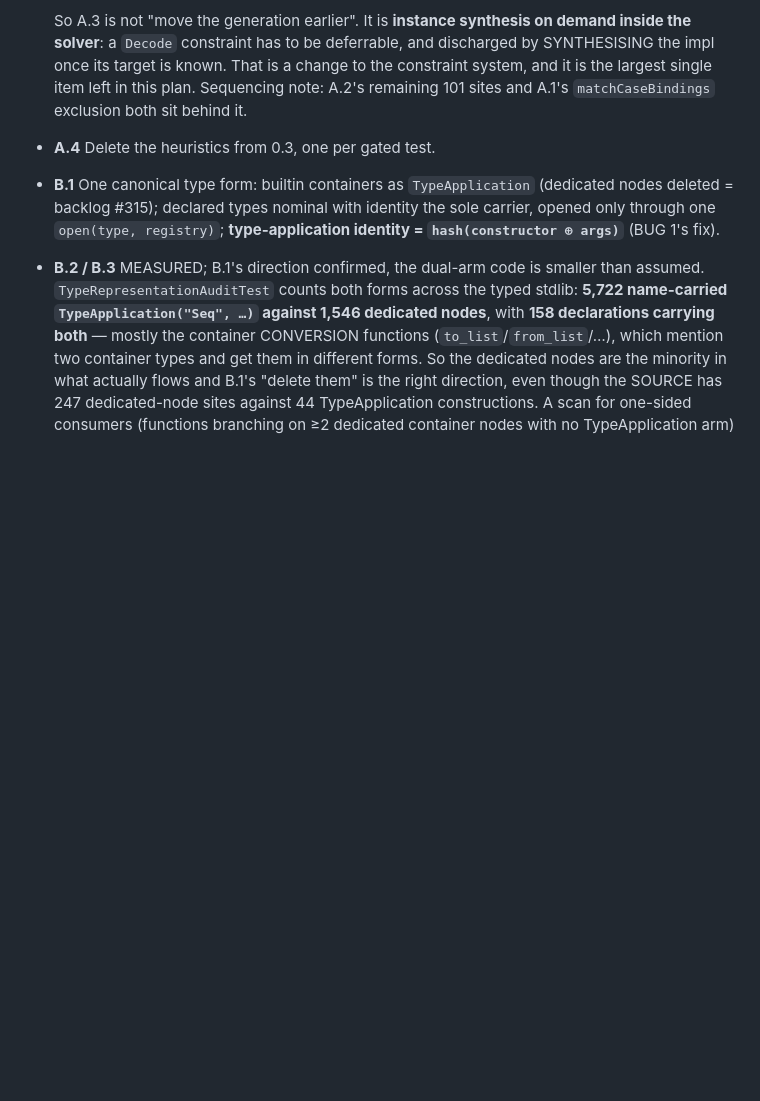
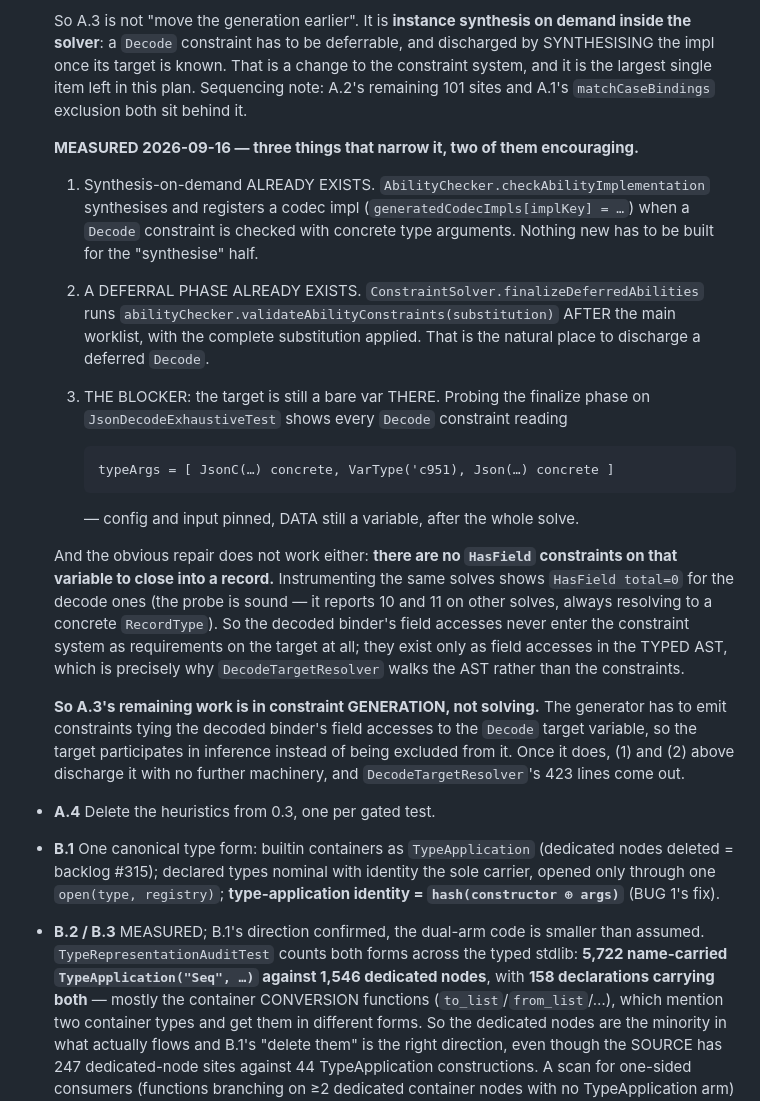
Before and after one commit to mezze-lang/mezze, a Markdown page: planned_features/known-bugs.md, the part around the change. Drawn GitHub-style; blank space fills up the shorter version.

Commit message:
docs(A.3): narrowed to constraint GENERATION — measured, with two halves already built
A.3 was "instance synthesis on demand inside the solver, a change to the
constraint system". Probing the real pipeline splits that into three parts, two
of which already exist.

ALREADY BUILT:
  1. Synthesis on demand. AbilityChecker.checkAbilityImplementation synthesises
     and registers a codec impl when a Decode constraint is checked with concrete
     type arguments. Nothing new needed for the "synthesise" half.
  2. A deferral phase. ConstraintSolver.finalizeDeferredAbilities runs
     validateAbilityConstraints AFTER the main worklist with the complete
     substitution — the natural discharge point.

THE ACTUAL BLOCKER, measured: the target is still a bare var there. Every Decode
constraint at finalize reads

    typeArgs = [ JsonC(…) concrete, VarType('c951), Json(…) concrete ]

config and input pinned, DATA still a variable, after the entire solve.

And the obvious repair — close the target's HasField requirements into a record —
has nothing to work with: HasField total=0 on the decode solves. The probe is
sound (it reports 10 and 11 on other solves, always resolving to a concrete
RecordType), so this is a real absence, not a measurement artifact. The decoded
binder's field accesses never enter the constraint system as requirements on the
target; they exist only in the TYPED AST, which is exactly why
DecodeTargetResolver walks the AST instead of the constraints.

So the remaining work is in constraint GENERATION, not solving: emit constraints
tying the decoded binder's field accesses to the Decode target variable, so the
target participates in inference rather than being excluded from it. Once it
does, the two existing halves discharge it and DecodeTargetResolver's 423 lines
come out.

Docs only; probes stripped, no behaviour change. Gate green.

Co-Authored-By: Claude Opus 5 (1M context) <noreply@anthropic.com>
Claude-Session: https://claude.ai/code/session_01JGsH5AHZujxBwWJyC2Q7bf

```diff
--- a/planned_features/known-bugs.md
+++ b/planned_features/known-bugs.md
@@ -1304,6 +1304,39 @@ Track 2 — elaborate once (~7–9 weeks, each phase mergeable behind a flag)
   to the constraint system, and it is the largest single item left in this plan.
   Sequencing note: A.2's remaining 101 sites and A.1's `matchCaseBindings`
   exclusion both sit behind it.
+
+  **MEASURED 2026-09-16 — three things that narrow it, two of them encouraging.**
+
+  1. Synthesis-on-demand ALREADY EXISTS.
+     `AbilityChecker.checkAbilityImplementation` synthesises and registers a
+     codec impl (`generatedCodecImpls[implKey] = …`) when a `Decode` constraint is
+     checked with concrete type arguments. Nothing new has to be built for the
+     "synthesise" half.
+  2. A DEFERRAL PHASE ALREADY EXISTS. `ConstraintSolver.finalizeDeferredAbilities`
+     runs `abilityChecker.validateAbilityConstraints(substitution)` AFTER the main
+     worklist, with the complete substitution applied. That is the natural place
+     to discharge a deferred `Decode`.
+  3. THE BLOCKER: the target is still a bare var THERE. Probing the finalize
+     phase on `JsonDecodeExhaustiveTest` shows every `Decode` constraint reading
+
+         typeArgs = [ JsonC(…) concrete, VarType('c951), Json(…) concrete ]
+
+     — config and input pinned, DATA still a variable, after the whole solve.
+
+  And the obvious repair does not work either: **there are no `HasField`
+  constraints on that variable to close into a record.** Instrumenting the same
+  solves shows `HasField total=0` for the decode ones (the probe is sound — it
+  reports 10 and 11 on other solves, always resolving to a concrete
+  `RecordType`). So the decoded binder's field accesses never enter the
+  constraint system as requirements on the target at all; they exist only as
+  field accesses in the TYPED AST, which is precisely why `DecodeTargetResolver`
+  walks the AST rather than the constraints.
+
+  **So A.3's remaining work is in constraint GENERATION, not solving.** The
+  generator has to emit constraints tying the decoded binder's field accesses to
+  the `Decode` target variable, so the target participates in inference instead
+  of being excluded from it. Once it does, (1) and (2) above discharge it with no
+  further machinery, and `DecodeTargetResolver`'s 423 lines come out.
 - **A.4** Delete the heuristics from 0.3, one per gated test.
 - **B.1** One canonical type form: builtin containers as `TypeApplication`
   (dedicated nodes deleted = backlog #315); declared types nominal with
```
